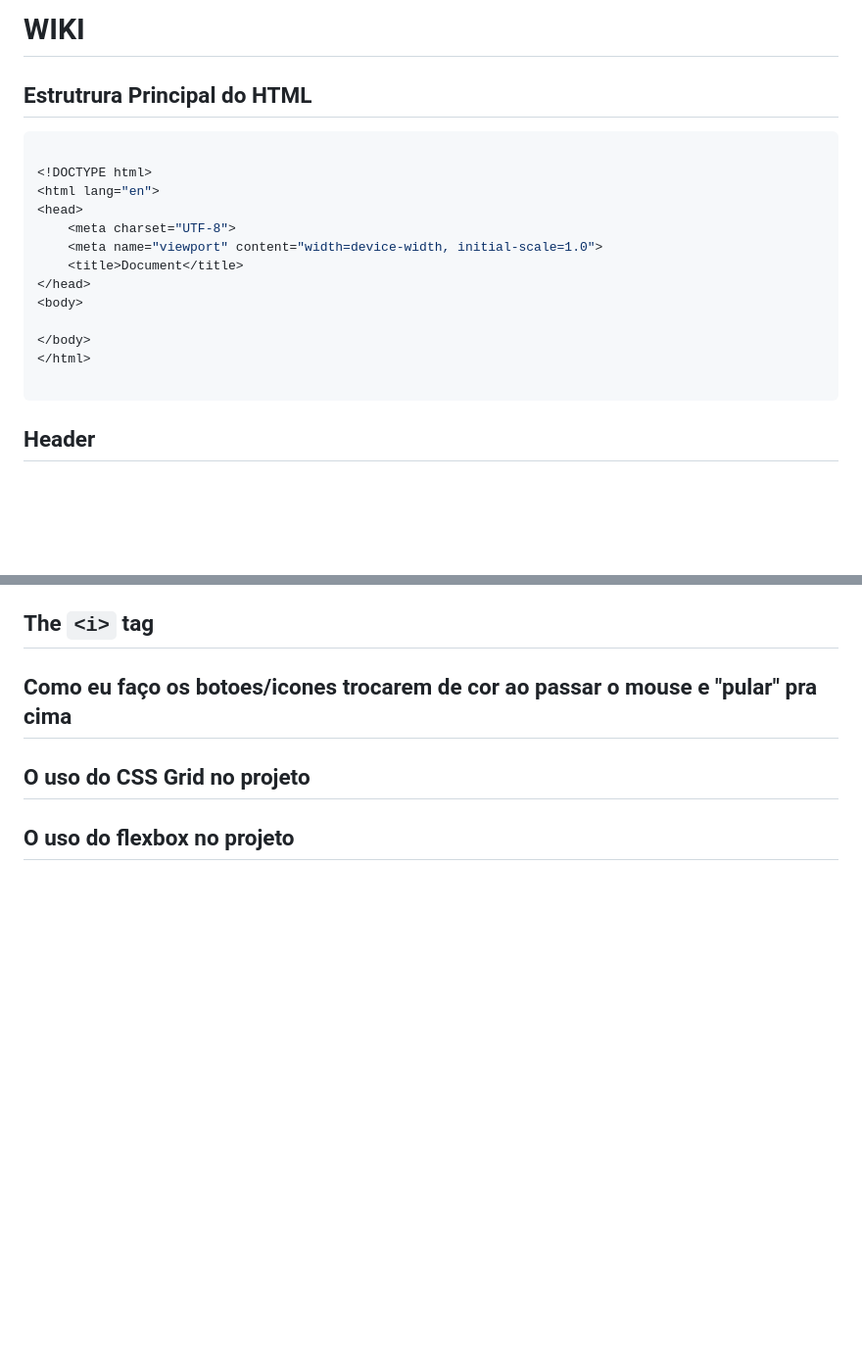
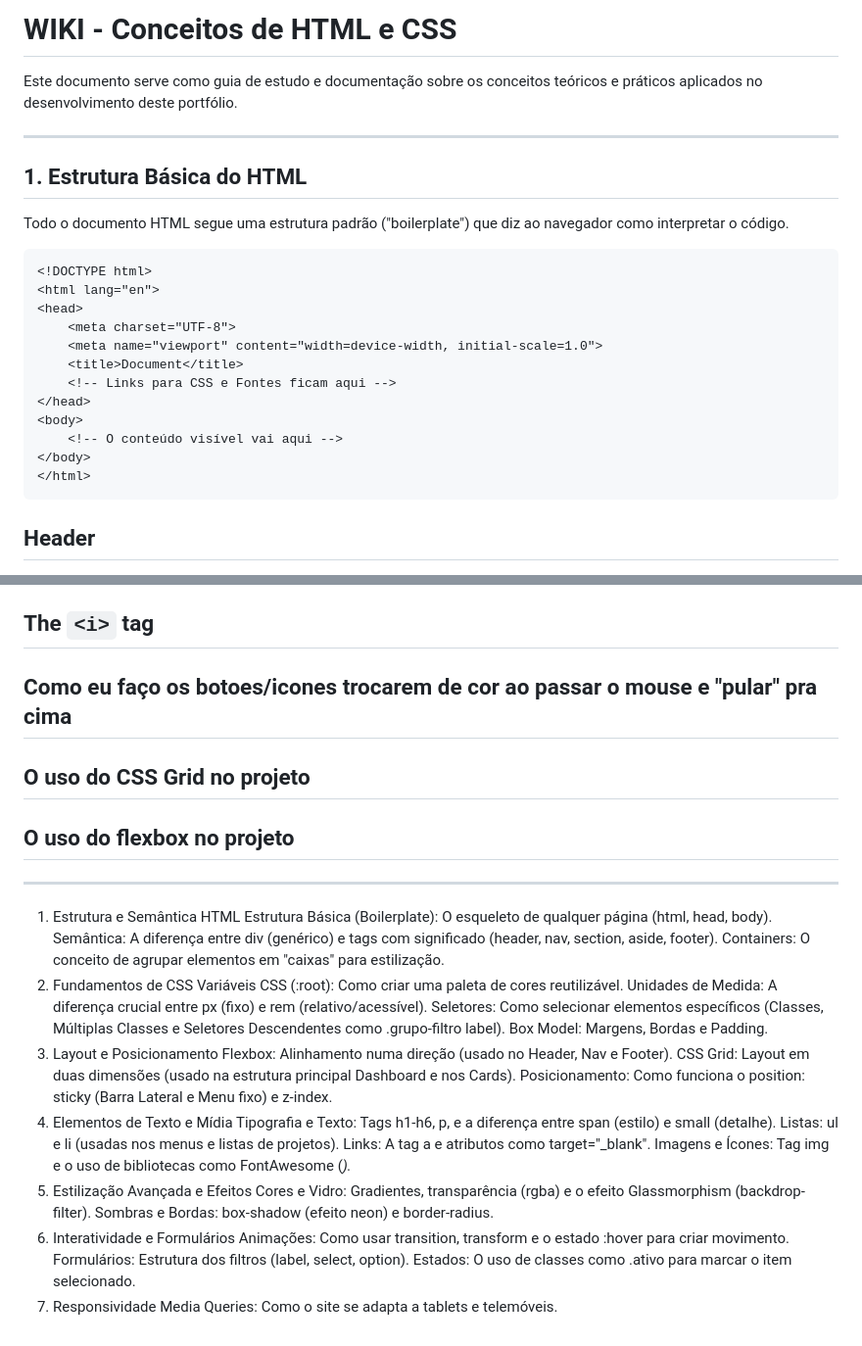
Before and after one commit to gongabriela/personal_portfolio, a Markdown page: docs/conceitos.md, 2 parts joined by grey strips. Shown at 98% size. Drawn GitHub-style; blank space fills up the shorter version.

````diff
--- a/docs/conceitos.md
+++ b/docs/conceitos.md
@@ -1,21 +1,26 @@
-# WIKI
+# WIKI - Conceitos de HTML e CSS
 
-## Estrutrura Principal do HTML
+Este documento serve como guia de estudo e documentação sobre os conceitos teóricos e práticos aplicados no desenvolvimento deste portfólio.
 
-``` CSS
+---
 
+## 1. Estrutura Básica do HTML
+
+Todo o documento HTML segue uma estrutura padrão ("boilerplate") que diz ao navegador como interpretar o código.
+
+```html
 <!DOCTYPE html>
 <html lang="en">
 <head>
     <meta charset="UTF-8">
     <meta name="viewport" content="width=device-width, initial-scale=1.0">
     <title>Document</title>
+    <!-- Links para CSS e Fontes ficam aqui -->
 </head>
 <body>
-
+    <!-- O conteúdo visível vai aqui -->
 </body>
 </html>
-
 ```
 
 ## Header
@@ -146,3 +151,34 @@ Existem variações do estilo no footer:
 ## O uso do CSS Grid no projeto
 
 ## O uso do flexbox no projeto
+
+
+----
+
+1. Estrutura e Semântica HTML
+Estrutura Básica (Boilerplate): O esqueleto de qualquer página (html, head, body).
+Semântica: A diferença entre div (genérico) e tags com significado (header, nav, section, aside, footer).
+Containers: O conceito de agrupar elementos em "caixas" para estilização.
+2. Fundamentos de CSS
+Variáveis CSS (:root): Como criar uma paleta de cores reutilizável.
+Unidades de Medida: A diferença crucial entre px (fixo) e rem (relativo/acessível).
+Seletores: Como selecionar elementos específicos (Classes, Múltiplas Classes e Seletores Descendentes como .grupo-filtro label).
+Box Model: Margens, Bordas e Padding.
+3. Layout e Posicionamento
+Flexbox: Alinhamento numa direção (usado no Header, Nav e Footer).
+CSS Grid: Layout em duas dimensões (usado na estrutura principal Dashboard e nos Cards).
+Posicionamento: Como funciona o position: sticky (Barra Lateral e Menu fixo) e z-index.
+4. Elementos de Texto e Mídia
+Tipografia e Texto: Tags h1-h6, p, e a diferença entre span (estilo) e small (detalhe).
+Listas: ul e li (usadas nos menus e listas de projetos).
+Links: A tag a e atributos como target="_blank".
+Imagens e Ícones: Tag img e o uso de bibliotecas como FontAwesome (<i>).
+5. Estilização Avançada e Efeitos
+Cores e Vidro: Gradientes, transparência (rgba) e o efeito Glassmorphism (backdrop-filter).
+Sombras e Bordas: box-shadow (efeito neon) e border-radius.
+6. Interatividade e Formulários
+Animações: Como usar transition, transform e o estado :hover para criar movimento.
+Formulários: Estrutura dos filtros (label, select, option).
+Estados: O uso de classes como .ativo para marcar o item selecionado.
+7. Responsividade
+Media Queries: Como o site se adapta a tablets e telemóveis.
````
